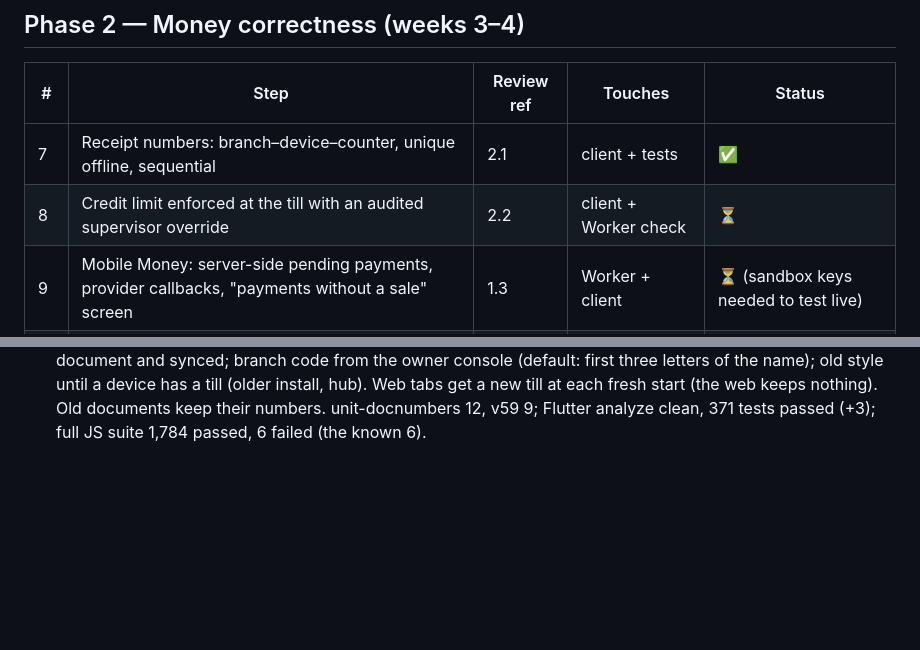
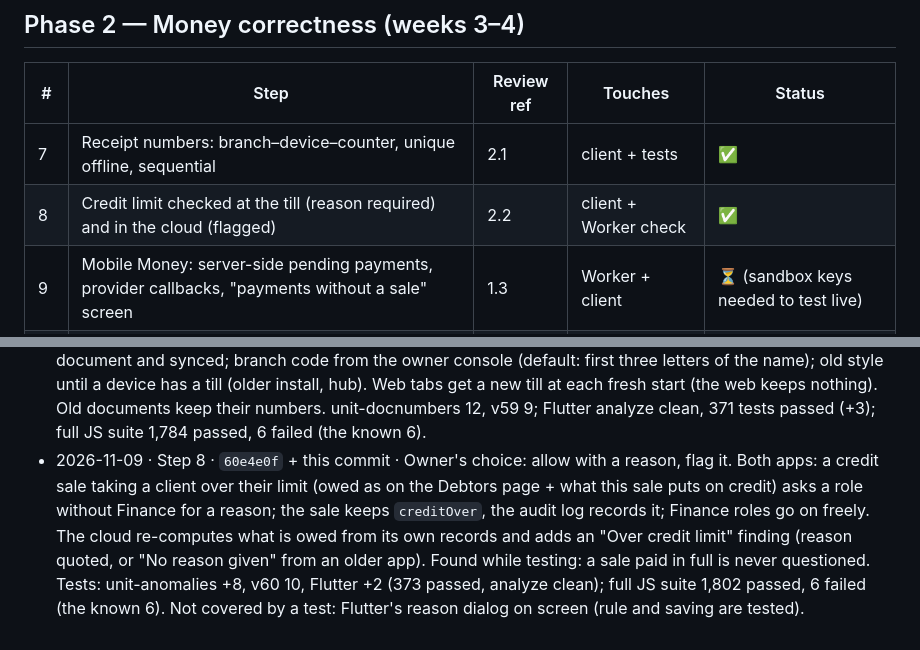
Before and after one commit to DeeJayKyle/rxpos, a Markdown page: docs/WORKPLAN.md, 2 parts joined by grey strips. GitHub-like rendering; blank space fills up the shorter version.

Commit message:
docs: step 8 done
Co-Authored-By: Claude Opus 5.5 <noreply@anthropic.com>
Claude-Session: https://claude.ai/code/session_0192a66wSL491rzDykRuHYBU

```diff
--- a/docs/WORKPLAN.md
+++ b/docs/WORKPLAN.md
@@ -26,7 +26,7 @@ Server-side steps (Worker, `worker/`) protect **both** apps at once. Client-side
 | # | Step | Review ref | Touches | Status |
 |---|---|---|---|---|
 | 7 | Receipt numbers: branch–device–counter, unique offline, sequential | 2.1 | client + tests | ✅ |
-| 8 | Credit limit enforced at the till with an audited supervisor override | 2.2 | client + Worker check | ⏳ |
+| 8 | Credit limit checked at the till (reason required) and in the cloud (flagged) | 2.2 | client + Worker check | ✅ |
 | 9 | Mobile Money: server-side pending payments, provider callbacks, "payments without a sale" screen | 1.3 | Worker + client | ⏳ (sandbox keys needed to test live) |
 | 10 | Tokens: short access + rotating refresh token, device list with "sign out this device", secure storage | 1.5 | Worker + client | ⏳ |
 
@@ -114,3 +114,10 @@ Server-side steps (Worker, `worker/`) protect **both** apps at once. Client-side
   (older install, hub). Web tabs get a new till at each fresh start (the web keeps nothing). Old documents keep their
   numbers. unit-docnumbers 12, v59 9; Flutter analyze clean, 371 tests passed (+3); full JS suite 1,784 passed,
   6 failed (the known 6).
+- 2026-11-09 · Step 8 · `60e4e0f` + this commit · Owner's choice: allow with a reason, flag it. Both apps: a credit
+  sale taking a client over their limit (owed as on the Debtors page + what this sale puts on credit) asks a role
+  without Finance for a reason; the sale keeps `creditOver`, the audit log records it; Finance roles go on freely.
+  The cloud re-computes what is owed from its own records and adds an "Over credit limit" finding (reason quoted,
+  or "No reason given" from an older app). Found while testing: a sale paid in full is never questioned. Tests:
+  unit-anomalies +8, v60 10, Flutter +2 (373 passed, analyze clean); full JS suite 1,802 passed, 6 failed (the
+  known 6). Not covered by a test: Flutter's reason dialog on screen (rule and saving are tested).
```
